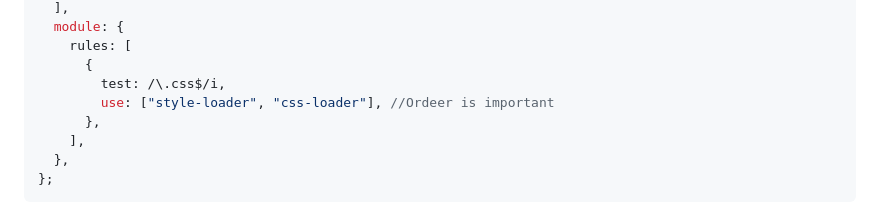
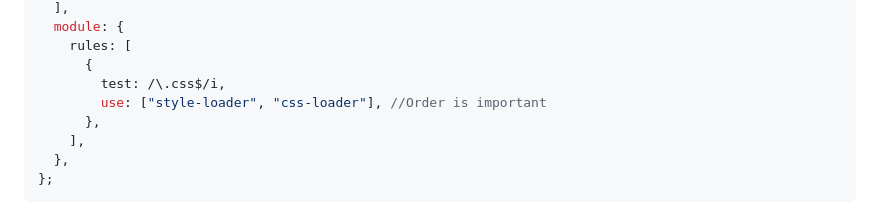
Before and after one commit to Andrea-2528/webpack-reference, a Markdown page: README.md, the part around the change printed below. Rendered like a GitHub page.

```diff
--- a/README.md
+++ b/README.md
@@ -89,7 +89,7 @@ module.exports = {
     rules: [
       {
         test: /\.css$/i,
-        use: ["style-loader", "css-loader"], //Ordeer is important
+        use: ["style-loader", "css-loader"], //Order is important
       },
     ],
   },
```
Also changed, not shown: other parts of README.md (+1 -1 lines).
